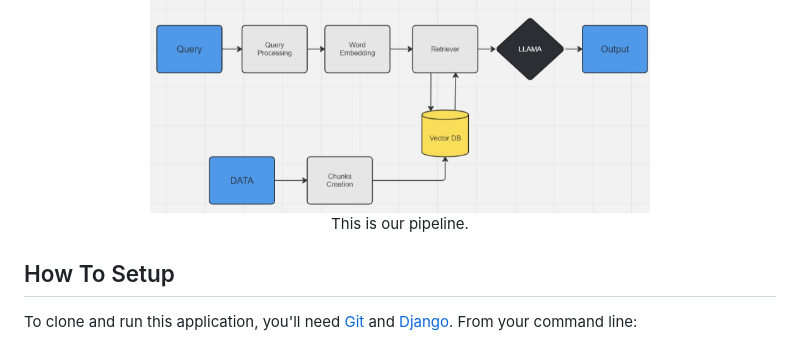
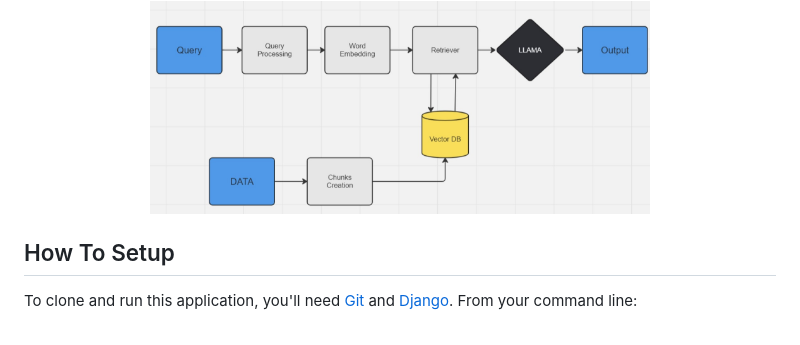
Before and after one commit to vivek21503/FinanceGPT, a Markdown page: README.md, the part around the change. Rendered like a GitHub page.

```diff
--- a/README.md
+++ b/README.md
@@ -48,7 +48,7 @@
   <img src="ir_pipeline.jpg" alt="Fin-Rag System" width="500">
   <br>
   <div style="margin-top: 20px;">
-    This is our pipeline.
+
   </div>
 </div>
 
```
